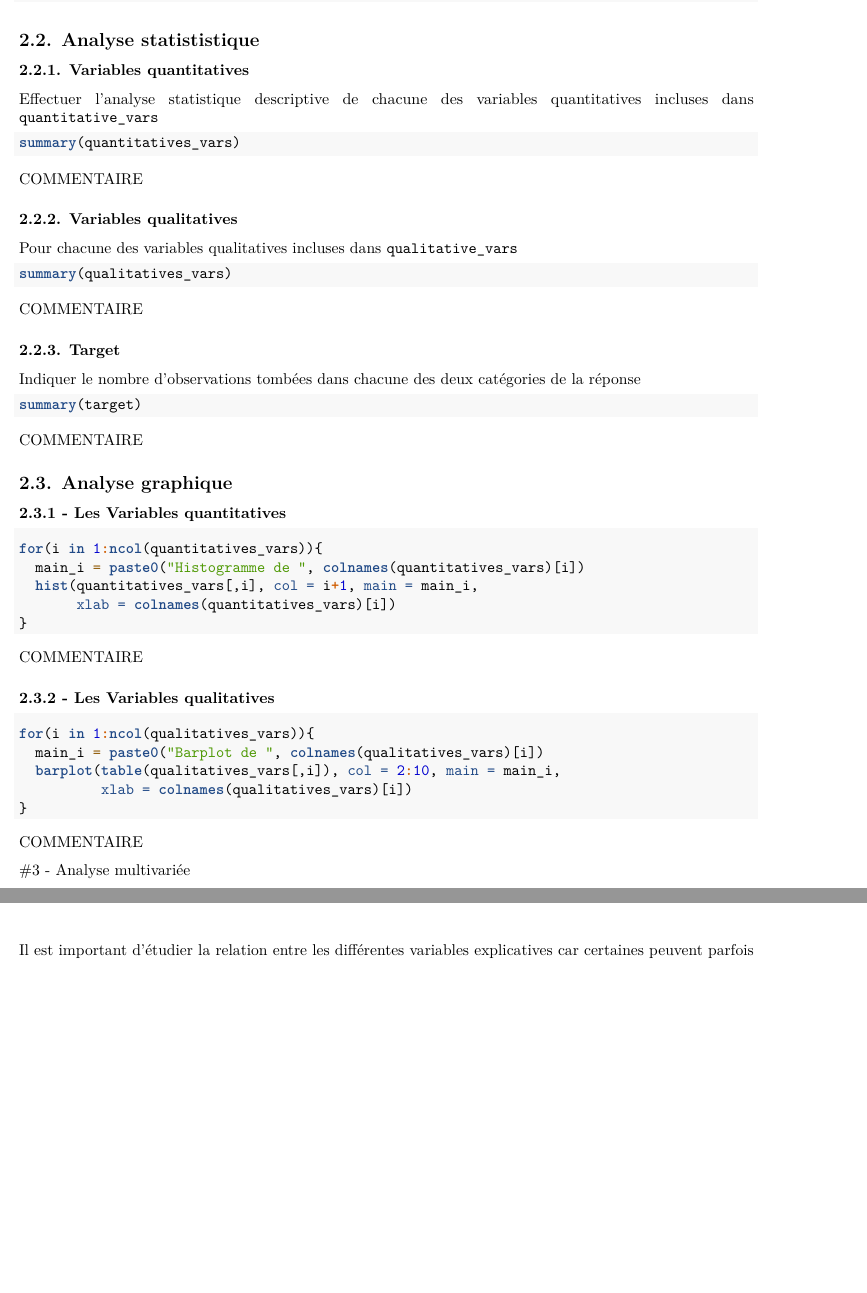
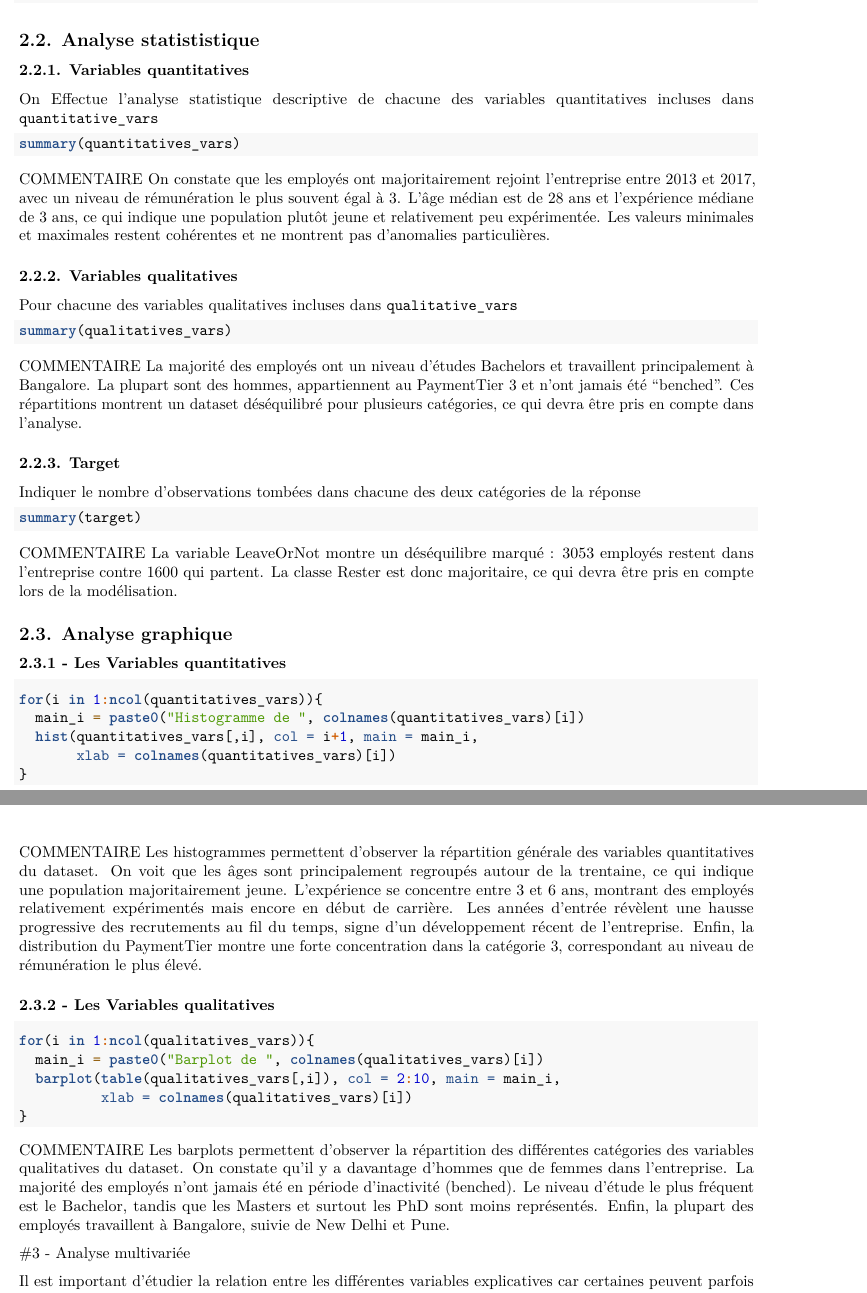
Before and after one commit to yelli-cyia/Projet-ML-L3, an R Markdown document (docRmarkdown.Rmd): two parts of pages 3 and 4 of 16, joined at a grey line, cut so that both start at the same text, the shorter picture padded with empty space. Rendered offline with R 4.5, knitr and Pandoc, then LaTeX, with nearby package versions; the code chunks are not run, so their results and figures are left out.

Commit message:
Commentaire sur la partie analyse univariée

````diff
--- a/docRmarkdown.Rmd
+++ b/docRmarkdown.Rmd
@@ -115,12 +116,13 @@ qualitatives_vars= data.frame(Education=data_project$Education,
 
 ### 2.2.1. Variables quantitatives
 
-Effectuer l'analyse statistique descriptive de chacune des variables quantitatives incluses dans `quantitative_vars`
+On Effectue l'analyse statistique descriptive de chacune des variables quantitatives incluses dans `quantitative_vars`
 
 ```{r}
 summary(quantitatives_vars)
 ```
 COMMENTAIRE
+On constate que les employés ont majoritairement rejoint l’entreprise entre 2013 et 2017, avec un niveau de rémunération le plus souvent égal à 3. L’âge médian est de 28 ans et l’expérience médiane de 3 ans, ce qui indique une population plutôt jeune et relativement peu expérimentée. Les valeurs minimales et maximales restent cohérentes et ne montrent pas d’anomalies particulières.
 
 ### 2.2.2. Variables qualitatives
 
@@ -129,6 +131,7 @@ Pour chacune des variables qualitatives incluses dans `qualitative_vars`
 summary(qualitatives_vars)
 ```
 COMMENTAIRE
+La majorité des employés ont un niveau d’études Bachelors et travaillent principalement à Bangalore. La plupart sont des hommes, appartiennent au PaymentTier 3 et n’ont jamais été “benched”. Ces répartitions montrent un dataset déséquilibré pour plusieurs catégories, ce qui devra être pris en compte dans l’analyse.
 
 ### 2.2.3. Target
 
@@ -137,6 +140,7 @@ Indiquer le nombre d’observations tombées dans chacune des deux catégories d
 summary(target)
 ```
 COMMENTAIRE
+La variable LeaveOrNot montre un déséquilibre marqué : 3053 employés restent dans l’entreprise contre 1600 qui partent. La classe Rester est donc majoritaire, ce qui devra être pris en compte lors de la modélisation.
 
 ## 2.3. Analyse graphique
 
@@ -150,6 +154,7 @@ for(i in 1:ncol(quantitatives_vars)){
 }
 ```
 COMMENTAIRE
+Les histogrammes permettent d’observer la répartition générale des variables quantitatives du dataset. On voit que les âges sont principalement regroupés autour de la trentaine, ce qui indique une population majoritairement jeune. L’expérience se concentre entre 3 et 6 ans, montrant des employés relativement expérimentés mais encore en début de carrière. Les années d’entrée révèlent une hausse progressive des recrutements au fil du temps, signe d’un développement récent de l’entreprise. Enfin, la distribution du PaymentTier montre une forte concentration dans la catégorie 3, correspondant au niveau de rémunération le plus élevé.
 
 ### 2.3.2 - Les Variables qualitatives
 
@@ -161,6 +166,7 @@ for(i in 1:ncol(qualitatives_vars)){
 }
 ```
 COMMENTAIRE
+Les barplots permettent d’observer la répartition des différentes catégories des variables qualitatives du dataset. On constate qu’il y a davantage d’hommes que de femmes dans l’entreprise. La majorité des employés n’ont jamais été en période d’inactivité (benched). Le niveau d’étude le plus fréquent est le Bachelor, tandis que les Masters et surtout les PhD sont moins représentés. Enfin, la plupart des employés travaillent à Bangalore, suivie de New Delhi et Pune.
 
 #3 - Analyse multivariée
 
````
Also changed, not shown: docRmarkdown.Rmd (1 more changed lines).
